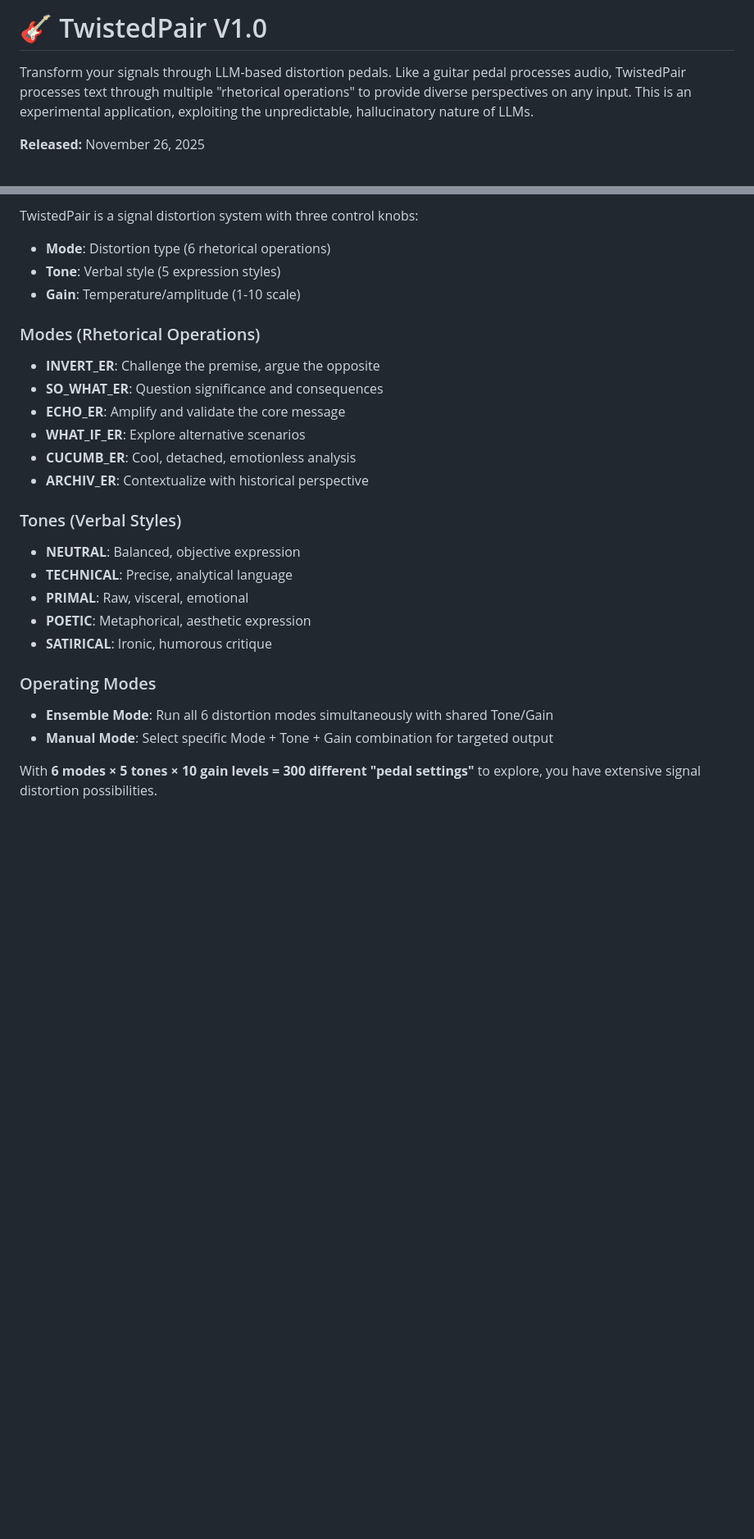
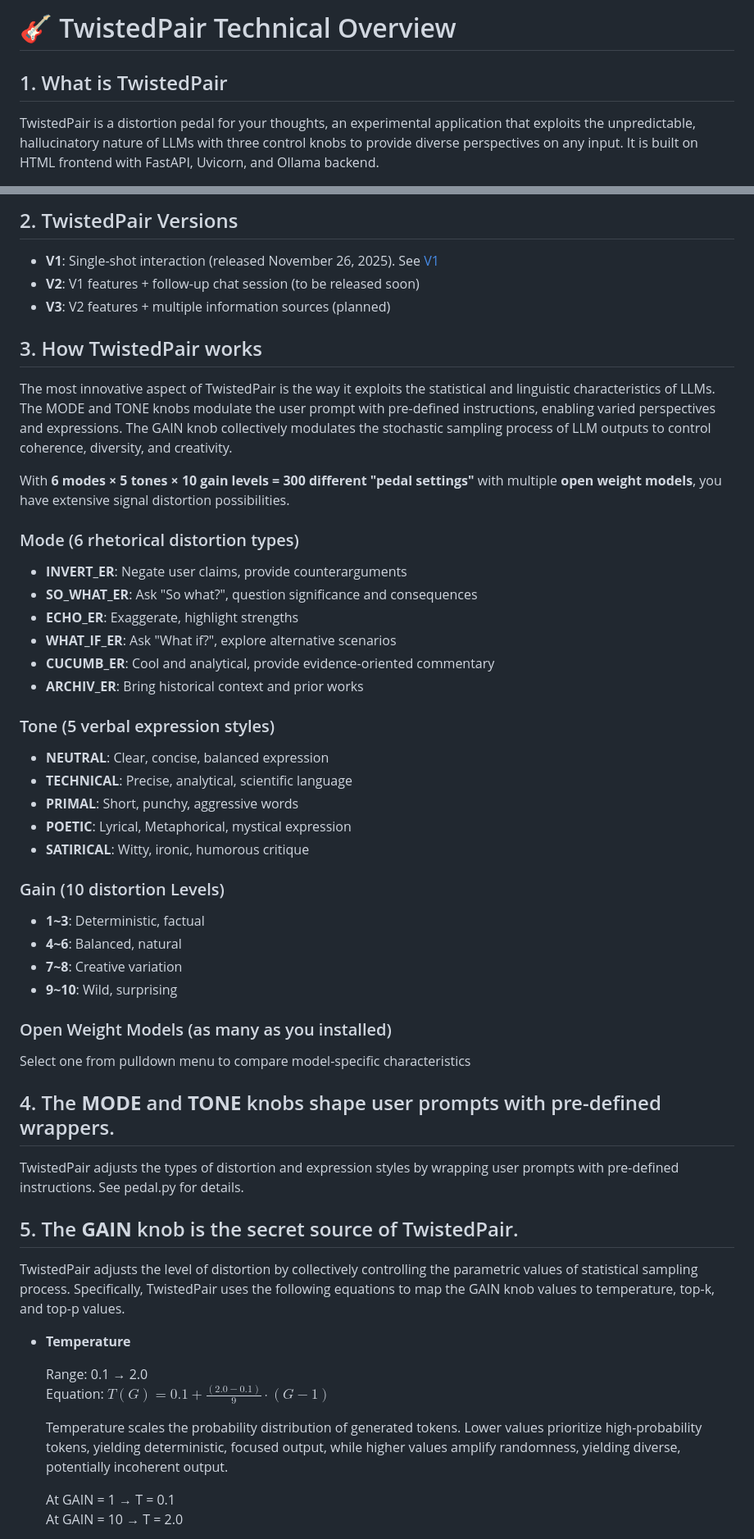
Before and after one commit to satoruisaka/TwistedPair, a Markdown page: README.md, 2 parts joined by grey strips. Shown at 82% size. Drawn GitHub-style; blank space fills up the shorter version.

```diff
--- a/README.md
+++ b/README.md
@@ -1,6 +1,6 @@
-# 🎸 TwistedPair V1.0
+# 🎸 TwistedPair Technical Overview
 
-Transform your signals through LLM-based distortion pedals. Like a guitar pedal processes audio, TwistedPair processes text through multiple "rhetorical operations" to provide diverse perspectives on any input. This is an experimental application, exploiting the unpredictable, hallucinatory nature of LLMs.
+## 1. What is TwistedPair
 
-**Released:** November 26, 2025
+ TwistedPair is a distortion pedal for your thoughts, an experimental application that exploits the unpredictable, hallucinatory nature of LLMs with three control knobs to provide diverse perspectives on any input. It is built on HTML frontend with FastAPI, Uvicorn, and Ollama backend.
 
@@ -8,26 +8,56 @@ Transform your signals through LLM-based distortion pedals. Like a guitar pedal
 
-TwistedPair is a signal distortion system with three control knobs:
-- **Mode**: Distortion type (6 rhetorical operations)
-- **Tone**: Verbal style (5 expression styles)
-- **Gain**: Temperature/amplitude (1-10 scale)
+## 2. TwistedPair Versions
 
-### Modes (Rhetorical Operations)
-- **INVERT_ER**: Challenge the premise, argue the opposite
-- **SO_WHAT_ER**: Question significance and consequences
-- **ECHO_ER**: Amplify and validate the core message
-- **WHAT_IF_ER**: Explore alternative scenarios
-- **CUCUMB_ER**: Cool, detached, emotionless analysis
-- **ARCHIV_ER**: Contextualize with historical perspective
+- **V1**: Single-shot interaction (released November 26, 2025). See [V1](./V1)
+- **V2**: V1 features + follow-up chat session (to be released soon)
+- **V3**: V2 features + multiple information sources (planned)
 
-### Tones (Verbal Styles)
-- **NEUTRAL**: Balanced, objective expression
-- **TECHNICAL**: Precise, analytical language
-- **PRIMAL**: Raw, visceral, emotional
-- **POETIC**: Metaphorical, aesthetic expression
-- **SATIRICAL**: Ironic, humorous critique
+## 3. How TwistedPair works
 
-### Operating Modes
-- **Ensemble Mode**: Run all 6 distortion modes simultaneously with shared Tone/Gain
-- **Manual Mode**: Select specific Mode + Tone + Gain combination for targeted output
+ The most innovative aspect of TwistedPair is the way it exploits the statistical and linguistic characteristics of LLMs. The MODE and TONE knobs modulate the user prompt with pre-defined instructions, enabling varied perspectives and expressions. The GAIN knob collectively modulates the stochastic sampling process of LLM outputs to control coherence, diversity, and creativity.
 
-With **6 modes × 5 tones × 10 gain levels = 300 different "pedal settings"** to explore, you have extensive signal distortion possibilities.
+ With **6 modes × 5 tones × 10 gain levels = 300 different "pedal settings"** with multiple **open weight models**, you have extensive signal distortion possibilities.
+
+### Mode (6 rhetorical distortion types)
+- **INVERT_ER**: Negate user claims, provide counterarguments
+- **SO_WHAT_ER**: Ask "So what?", question significance and consequences
+- **ECHO_ER**: Exaggerate, highlight strengths
+- **WHAT_IF_ER**: Ask "What if?", explore alternative scenarios
+- **CUCUMB_ER**: Cool and analytical, provide evidence-oriented commentary
+- **ARCHIV_ER**: Bring historical context and prior works
+
+### Tone (5 verbal expression styles)
+- **NEUTRAL**: Clear, concise, balanced expression
+- **TECHNICAL**: Precise, analytical, scientific language
+- **PRIMAL**: Short, punchy, aggressive words
+- **POETIC**: Lyrical, Metaphorical, mystical expression
+- **SATIRICAL**: Witty, ironic, humorous critique
+
+### Gain (10 distortion Levels)
+- **1~3**: Deterministic, factual
+- **4~6**: Balanced, natural
+- **7~8**: Creative variation
+- **9~10**: Wild, surprising
+
+### Open Weight Models (as many as you installed)
+
+ Select one from pulldown menu to compare model-specific characteristics
+
+## 4. The **MODE** and **TONE** knobs shape user prompts with pre-defined wrappers.
+
+TwistedPair adjusts the types of distortion and expression styles by wrapping user prompts with pre-defined instructions. See pedal.py for details.
+
+## 5. The **GAIN** knob is the secret source of TwistedPair.
+
+TwistedPair adjusts the level of distortion by collectively controlling the parametric values of statistical sampling process. Specifically, TwistedPair uses the following equations to map the GAIN knob values to temperature, top-k, and top-p values.
+
+- **Temperature**
+
+   Range: 0.1 → 2.0
+   Equation:   $T(G) = 0.1 + \frac{(2.0 - 0.1)}{9} \cdot (G - 1)$
+
+   Temperature scales the probability distribution of generated tokens. Lower values prioritize high-probability tokens, yielding deterministic, focused output, while higher values amplify randomness, yielding diverse, potentially incoherent output.
+
+   At GAIN = 1 → T = 0.1
+   At GAIN = 10 → T = 2.0
+
```
Also changed, not shown: other parts of README.md (+187 -160 lines).
